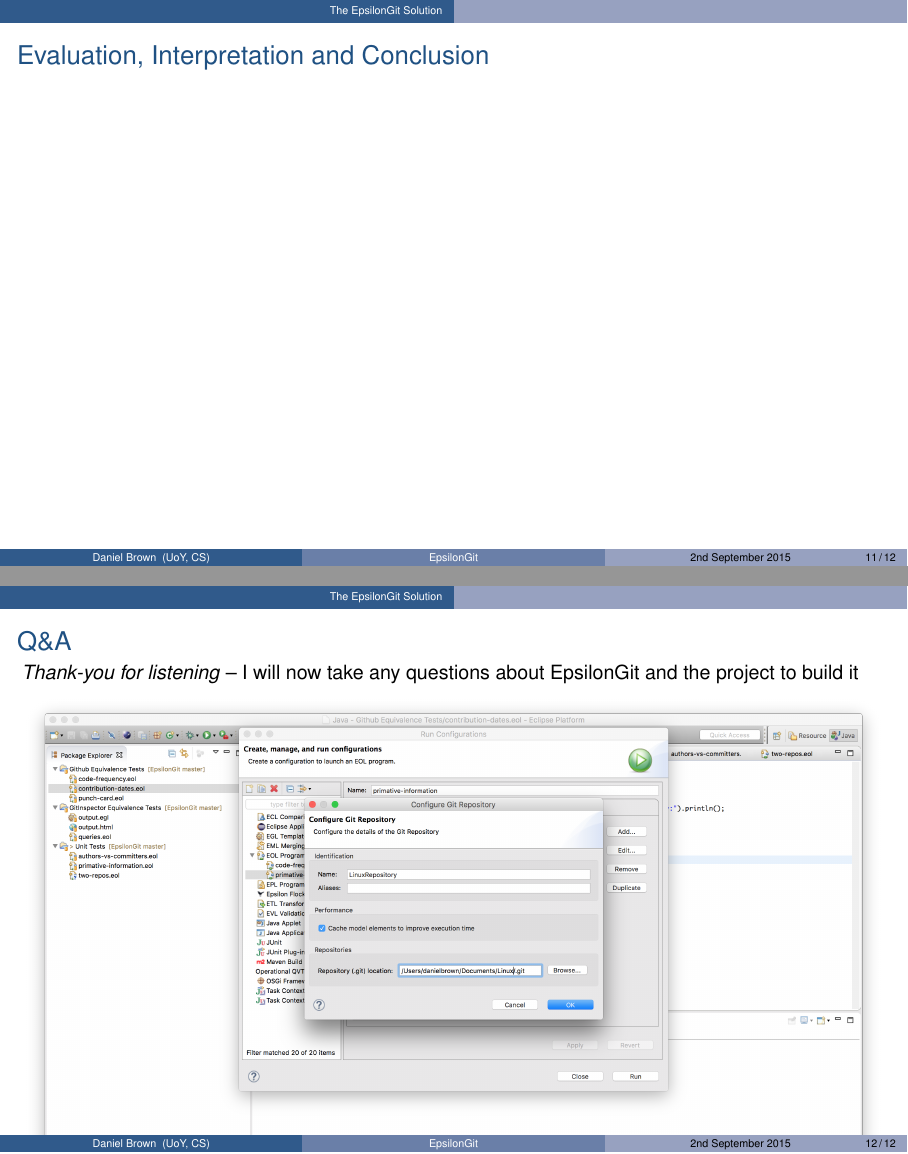
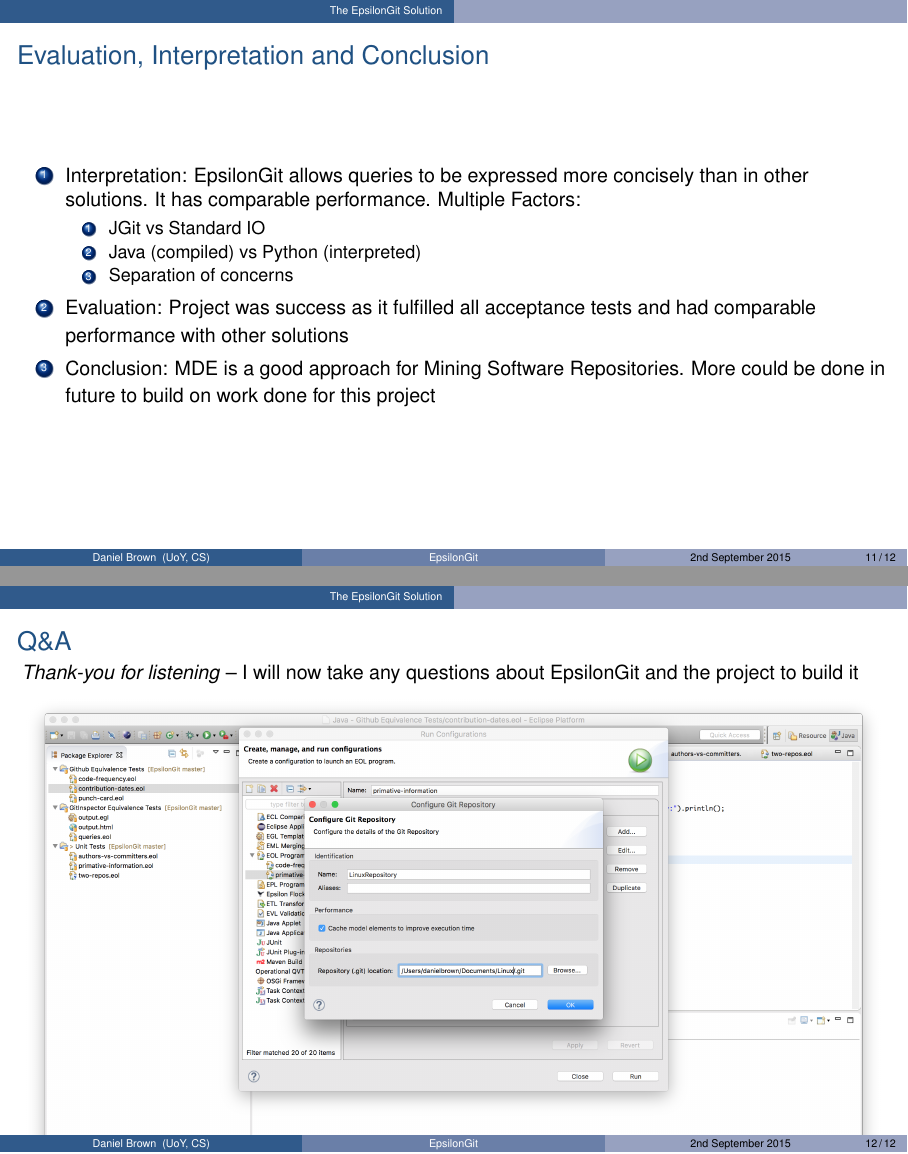
Before and after one commit to DannyBrown-xx/EpsilonGit, LaTeX slides (Paper/Presentation/presentation.tex): pages 11 and 12 of 12, joined at a grey line. Compiled offline with pdfLaTeX.

Commit message:
Finished presentation

```diff
--- a/Paper/Presentation/presentation.tex
+++ b/Paper/Presentation/presentation.tex
@@ -222,6 +222,16 @@
 
 \begin{frame}
 	\frametitle{Evaluation, Interpretation and Conclusion}
+	\begin{enumerate}
+		\item Interpretation: EpsilonGit allows queries to be expressed more concisely than in other solutions. It has comparable performance. Multiple Factors:
+			 \begin{enumerate}
+				\item JGit vs Standard IO
+				\item Java (compiled) vs Python (interpreted)
+				\item Separation of concerns
+			 \end{enumerate}
+		\item Evaluation: Project was success as it fulfilled all acceptance tests and had comparable performance with other solutions
+		\item Conclusion: MDE is a good approach for Mining Software Repositories. More could be done in future to build on work done for this project
+	\end{enumerate}
 \end{frame}
 
 \begin{frame}
```
